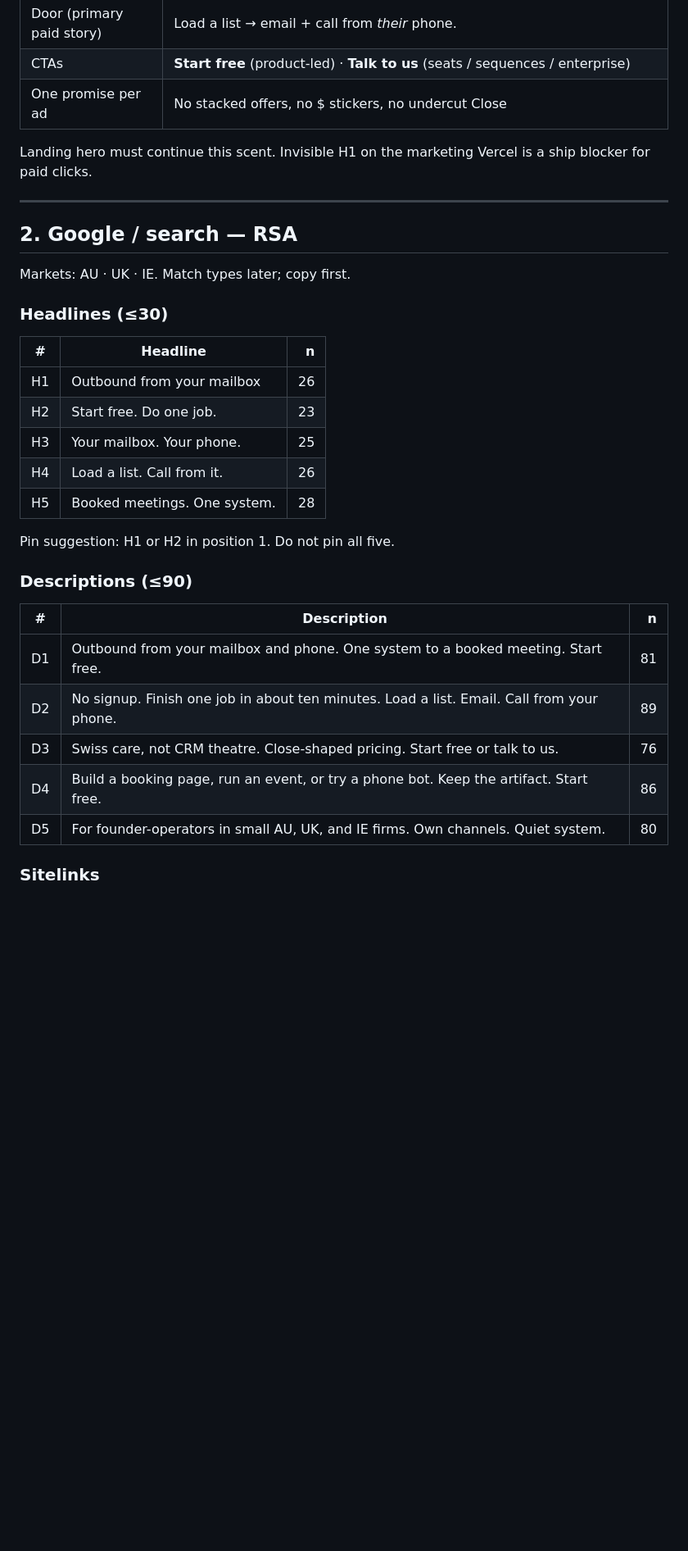
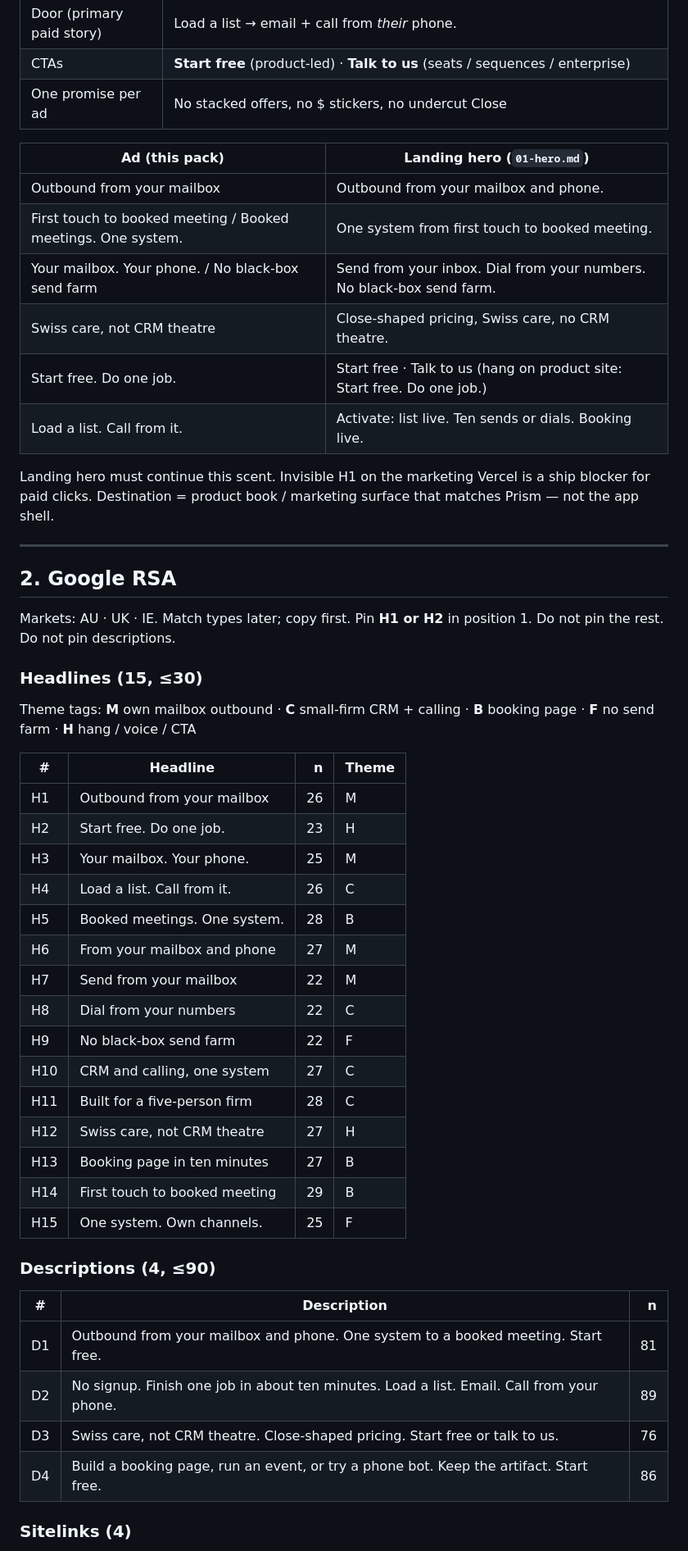
Before and after one commit to glidaa/forwardslash-product, a Markdown page: design/!marketing/05-ads.md, the part around one of its changes. Shown at 82% size. Rendered like a GitHub page; blank space fills up the shorter version.

```diff
--- a/design/!marketing/05-ads.md
+++ b/design/!marketing/05-ads.md
@@ -22,27 +26,46 @@ Same lede as the hero: **problem → mechanism → next honest step.**
 | CTAs | **Start free** (product-led) · **Talk to us** (seats / sequences / enterprise) |
 | One promise per ad | No stacked offers, no $ stickers, no undercut Close |
 
-Landing hero must continue this scent. Invisible H1 on the marketing Vercel is a ship blocker for paid clicks.
+| Ad (this pack) | Landing hero (`01-hero.md`) |
+|----------------|-----------------------------|
+| Outbound from your mailbox | Outbound from your mailbox and phone. |
+| First touch to booked meeting / Booked meetings. One system. | One system from first touch to booked meeting. |
+| Your mailbox. Your phone. / No black-box send farm | Send from your inbox. Dial from your numbers. No black-box send farm. |
+| Swiss care, not CRM theatre | Close-shaped pricing, Swiss care, no CRM theatre. |
+| Start free. Do one job. | Start free · Talk to us (hang on product site: Start free. Do one job.) |
+| Load a list. Call from it. | Activate: list live. Ten sends or dials. Booking live. |
+
+Landing hero must continue this scent. Invisible H1 on the marketing Vercel is a ship blocker for paid clicks. Destination = product book / marketing surface that matches Prism — not the app shell.
 
 ---
 
-## 2. Google / search — RSA
+## 2. Google RSA
 
-Markets: AU · UK · IE. Match types later; copy first.
+Markets: AU · UK · IE. Match types later; copy first. Pin **H1 or H2** in position 1. Do not pin the rest. Do not pin descriptions.
 
-### Headlines (≤30)
+### Headlines (15, ≤30)
 
-| # | Headline | n |
-|---|----------|--:|
-| H1 | Outbound from your mailbox | 26 |
-| H2 | Start free. Do one job. | 23 |
-| H3 | Your mailbox. Your phone. | 25 |
-| H4 | Load a list. Call from it. | 26 |
-| H5 | Booked meetings. One system. | 28 |
+Theme tags: **M** own mailbox outbound · **C** small-firm CRM + calling · **B** booking page · **F** no send farm · **H** hang / voice / CTA
 
-Pin suggestion: H1 or H2 in position 1. Do not pin all five.
+| # | Headline | n | Theme |
+|---|----------|--:|-------|
+| H1 | Outbound from your mailbox | 26 | M |
+| H2 | Start free. Do one job. | 23 | H |
+| H3 | Your mailbox. Your phone. | 25 | M |
+| H4 | Load a list. Call from it. | 26 | C |
+| H5 | Booked meetings. One system. | 28 | B |
+| H6 | From your mailbox and phone | 27 | M |
+| H7 | Send from your mailbox | 22 | M |
+| H8 | Dial from your numbers | 22 | C |
+| H9 | No black-box send farm | 22 | F |
+| H10 | CRM and calling, one system | 27 | C |
+| H11 | Built for a five-person firm | 28 | C |
+| H12 | Swiss care, not CRM theatre | 27 | H |
+| H13 | Booking page in ten minutes | 27 | B |
+| H14 | First touch to booked meeting | 29 | B |
+| H15 | One system. Own channels. | 25 | F |
 
-### Descriptions (≤90)
+### Descriptions (4, ≤90)
 
 | # | Description | n |
 |---|-------------|--:|
@@ -50,7 +73,6 @@ Pin suggestion: H1 or H2 in position 1. Do not pin all five.
 | D2 | No signup. Finish one job in about ten minutes. Load a list. Email. Call from your phone. | 89 |
 | D3 | Swiss care, not CRM theatre. Close-shaped pricing. Start free or talk to us. | 76 |
 | D4 | Build a booking page, run an event, or try a phone bot. Keep the artifact. Start free. | 86 |
-| D5 | For founder-operators in small AU, UK, and IE firms. Own channels. Quiet system. | 80 |
 
-### Sitelinks
+### Sitelinks (4)
 
```
Also changed, not shown: other parts of design/!marketing/05-ads.md (+113 -62 lines).
